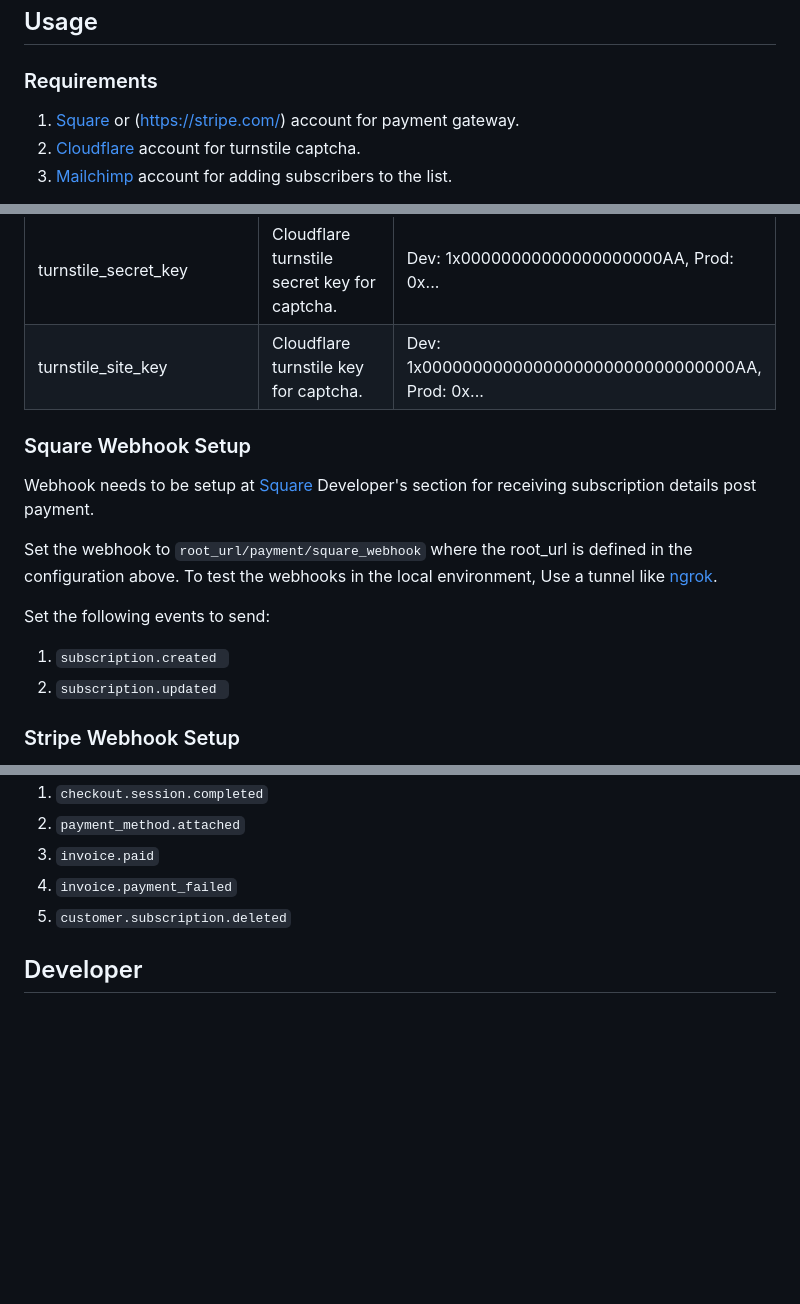
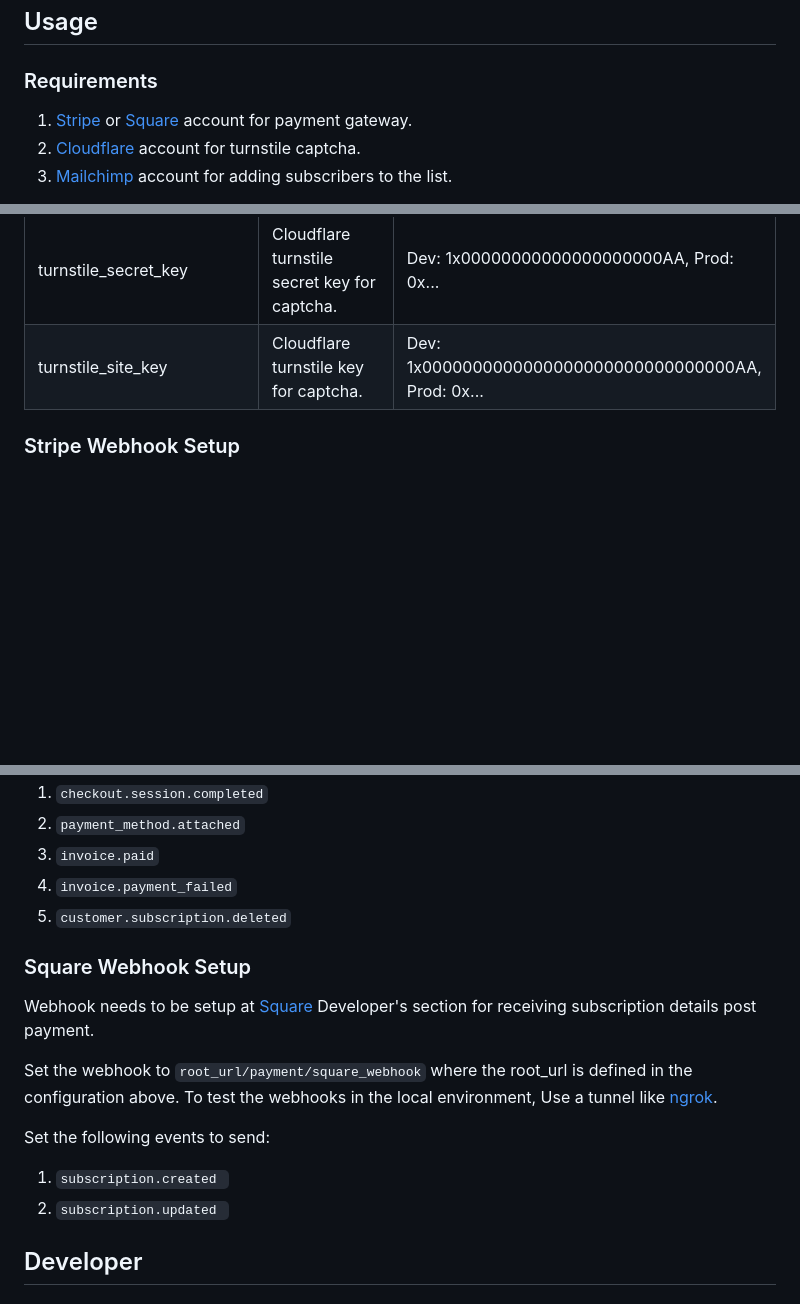
Before and after one commit to abishekmuthian/open-payment-host, a Markdown page: README.md, 3 parts joined by grey strips. Rendered like a GitHub page; blank space fills up the shorter version.

```diff
--- a/README.md
+++ b/README.md
@@ -57,7 +69,7 @@ and many more.
 ## Usage
 
 ### Requirements
-1. [Square](https://squareup.com) or (https://stripe.com/) account for payment gateway.
+1. [Stripe](https://stripe.com/) or [Square](https://squareup.com) account for payment gateway.
 2. [Cloudflare](https://www.cloudflare.com/) account for turnstile captcha.
 3. [Mailchimp](https://mailchimp.com/) account for adding subscribers to the list.
 
@@ -141,16 +153,6 @@ User configurable values are included in the table below.
 | turnstile_secret_key | Cloudflare turnstile secret key for captcha. | Dev: 1x00000000000000000000AA, Prod: 0x...
 | turnstile_site_key | Cloudflare turnstile key for captcha. | Dev: 1x0000000000000000000000000000000AA, Prod: 0x...
 
-### Square Webhook Setup
-Webhook needs to be setup at [Square](https://developer.squareup.com) Developer's section for receiving subscription details post payment.
-
-Set the webhook to `root_url/payment/square_webhook` where the root_url is defined in the configuration above. To test the webhooks in the local environment, Use a tunnel like [ngrok](https://ngrok.com/).
-
-Set the following events to send:
-
-1. `subscription.created `
-2. `subscription.updated `
-
 ### Stripe Webhook Setup
 Webhook needs to be setup at [Stripe](https://stripe.com) Developer's section for receiving subscription details post payment.
 
@@ -164,6 +166,15 @@ Set the following events to send:
 4. `invoice.payment_failed`
 5. `customer.subscription.deleted`
 
+### Square Webhook Setup
+Webhook needs to be setup at [Square](https://developer.squareup.com) Developer's section for receiving subscription details post payment.
+
+Set the webhook to `root_url/payment/square_webhook` where the root_url is defined in the configuration above. To test the webhooks in the local environment, Use a tunnel like [ngrok](https://ngrok.com/).
+
+Set the following events to send:
+
+1. `subscription.created `
+2. `subscription.updated `
 
 ## Developer
 
```
Also changed, not shown: other parts of README.md (+14 -2 lines).
